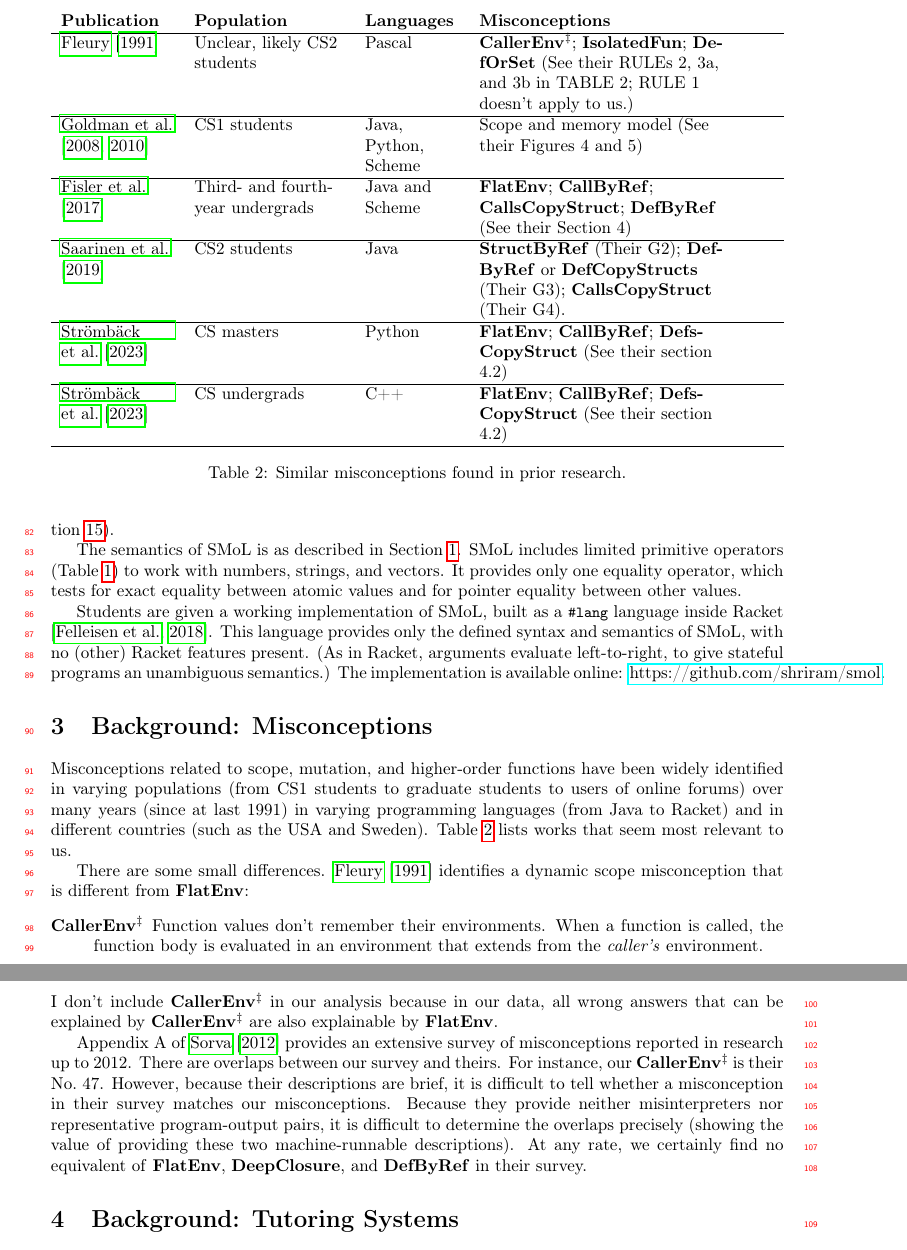
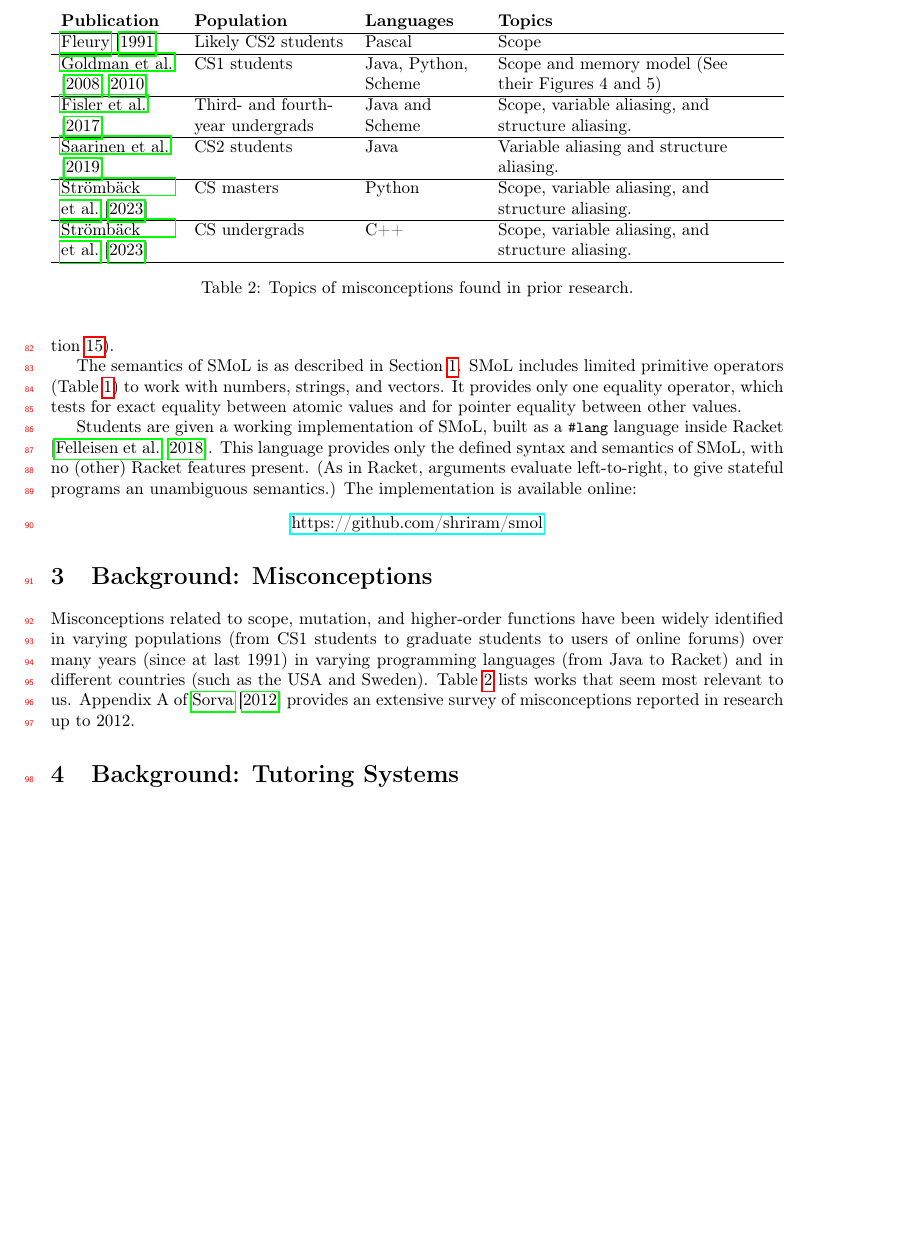
Before and after one commit to LuKuangChen/thesis-proposal, a LaTeX paper (proposal.tex): two parts of pages 4 and 5 of 34 before the commit and part of page 4 of 33 after it, the two joined at a grey line, cut so that both start at the same text, the shorter picture padded with empty space. Compiled offline with pdfLaTeX.

Commit message:
background: misconceptions

```diff
--- a/proposal.tex
+++ b/proposal.tex
@@ -340,25 +340,25 @@ provides only the defined syntax and semantics of SMoL, with no
 (other) Racket features present. (As in Racket, arguments evaluate
 left-to-right, to give stateful programs an unambiguous semantics.)
 The implementation is available online:
-\href{https://github.com/shriram/smol}{https://github.com/shriram/smol}.
+\begin{center}
+  \href{https://github.com/shriram/smol}{https://github.com/shriram/smol}
+\end{center}
 
 \section{Background: Misconceptions}%
 \label{s:background-misconceptions}
 
 \begin{table}[t]
   \centering
-  \begin{tabularx}{\textwidth}{>{\hsize=.6\hsize\RaggedRight}X >{\hsize=.8\hsize\RaggedRight}X >{\hsize=.5\hsize\RaggedRight}X >{\hsize=1.4\hsize\RaggedRight}X}
+  \begin{tabularx}{\textwidth}{>{\hsize=.6\hsize\RaggedRight}X >{\hsize=.8\hsize\RaggedRight}X >{\hsize=.6\hsize\RaggedRight}X >{\hsize=1.3\hsize\RaggedRight}X}
     \textbf{Publication}                                                           &
     \textbf{Population}                                                            &
     \textbf{Languages}                                                             &
-    \textbf{Misconceptions}
+    \textbf{Topics}
     \\\hline
     \cite{fleuryParameterPassingRules1991}                                         &
-    Unclear, likely CS2 students                                                   &
+    Likely CS2 students                                                   &
     Pascal                                                                         &
-    \surmisedMiscon{CallerEnv}; \miscon{IsolatedFun}; \miscon{DefOrSet}
-    (See their RULEs 2, 3a, and 3b in TABLE 2;
-    RULE 1 doesn't apply to us.)
+    Scope
     \\\hline
     \cite{goldmanIdentifyingImportantDifficult2008,goldmanSettingScopeConcept2010} &
     CS1 students                                                                   &
@@ -368,28 +368,25 @@ The implementation is available online:
     \cite{fislerAssessingTeachingScope2017}                                        &
     Third- and fourth-year undergrads                                              &
     Java and Scheme                                                                &
-    \miscon{FlatEnv}; \miscon{CallByRef}; \miscon{CallsCopyStruct}; \miscon{DefByRef}
-    (See their Section 4)
+    Scope, variable aliasing, and structure aliasing.
     \\\hline
     \cite{saarinenHarnessingWisdomClasses2019}                                     &
     CS2 students                                                                   &
     Java                                                                           &
-    \miscon{StructByRef} (Their G2); \miscon{DefByRef} or \miscon{DefCopyStructs} (Their G3); \miscon{CallsCopyStruct} (Their G4).
+    Variable aliasing and structure aliasing.
     \\\hline
     \cite{strombackProgressionStudentsAbility2023}                                 &
     CS masters                                                                     &
     Python                                                                         &
-    \miscon{FlatEnv}; \miscon{CallByRef}; \miscon{DefsCopyStruct}
-    (See their section 4.2)
+    Scope, variable aliasing, and structure aliasing.
     \\\hline
     \cite{strombackProgressionStudentsAbility2023}                                 &
     CS undergrads                                                                  &
     C++                                                                            &
-    \miscon{FlatEnv}; \miscon{CallByRef}; \miscon{DefsCopyStruct}
-    (See their section 4.2)
+    Scope, variable aliasing, and structure aliasing.
     \\\hline
   \end{tabularx}
-  \caption{Similar misconceptions found in prior research.}
+  \caption{Topics of misconceptions found in prior research.}
   \label{t:rel-work}
 \end{table}
 
@@ -400,34 +397,34 @@ over many years (since at last 1991)
 in varying programming languages (from Java to Racket) and in
 different countries (such as the USA and Sweden).
 \Cref{t:rel-work} lists works that seem most relevant to us.
-
-There are some small differences.
-\cite{fleuryParameterPassingRules1991} identifies a dynamic scope misconception
-that is different from \miscon{FlatEnv}:
-\begin{description}
-  \item[\surmisedMiscon{CallerEnv}] Function values don't remember their environments.
-    When a function is called, the function body is evaluated in an
-    environment that extends from the \textit{caller's} environment.
-\end{description}
-I don't include \surmisedMiscon{CallerEnv} in our analysis because in our
-data, all wrong answers that can be explained by \surmisedMiscon{CallerEnv}
-are also explainable by \miscon{FlatEnv}.
-
 Appendix A of \cite{sorvaVisualProgramSimulation2012} provides an
 extensive survey of misconceptions reported
 in research up to 2012.
-There are overlaps between our survey and
-theirs. For instance, our \surmisedMiscon{CallerEnv} is their No.~47.
-However, because their descriptions are brief, it is difficult to tell
-whether a misconception in their survey matches our misconceptions.
-Because
-they provide neither misinterpreters nor representative program-output
-pairs, it is difficult to determine the overlaps precisely (showing
-the value of providing these two machine-runnable descriptions).
-At any rate,
-we certainly find
-no equivalent of \miscon{FlatEnv}, \miscon{DeepClosure}, and
-\miscon{DefByRef} in their survey.
+
+% There are some small differences.
+% \cite{fleuryParameterPassingRules1991} identifies a dynamic scope misconception
+% that is different from \miscon{FlatEnv}:
+% \begin{description}
+%   \item[\surmisedMiscon{CallerEnv}] Function values don't remember their environments.
+%     When a function is called, the function body is evaluated in an
+%     environment that extends from the \textit{caller's} environment.
+% \end{description}
+% I don't include \surmisedMiscon{CallerEnv} in our analysis because in our
+% data, all wrong answers that can be explained by \surmisedMiscon{CallerEnv}
+% are also explainable by \miscon{FlatEnv}.
+
+% There are overlaps between our survey and
+% theirs. For instance, our \surmisedMiscon{CallerEnv} is their No.~47.
+% However, because their descriptions are brief, it is difficult to tell
+% whether a misconception in their survey matches our misconceptions.
+% Because
+% they provide neither misinterpreters nor representative program-output
+% pairs, it is difficult to determine the overlaps precisely (showing
+% the value of providing these two machine-runnable descriptions).
+% At any rate,
+% we certainly find
+% no equivalent of \miscon{FlatEnv}, \miscon{DeepClosure}, and
+% \miscon{DefByRef} in their survey.
 
 \section{Background: Tutoring Systems}%
 \label{s:background-tutoring-systems}
```
